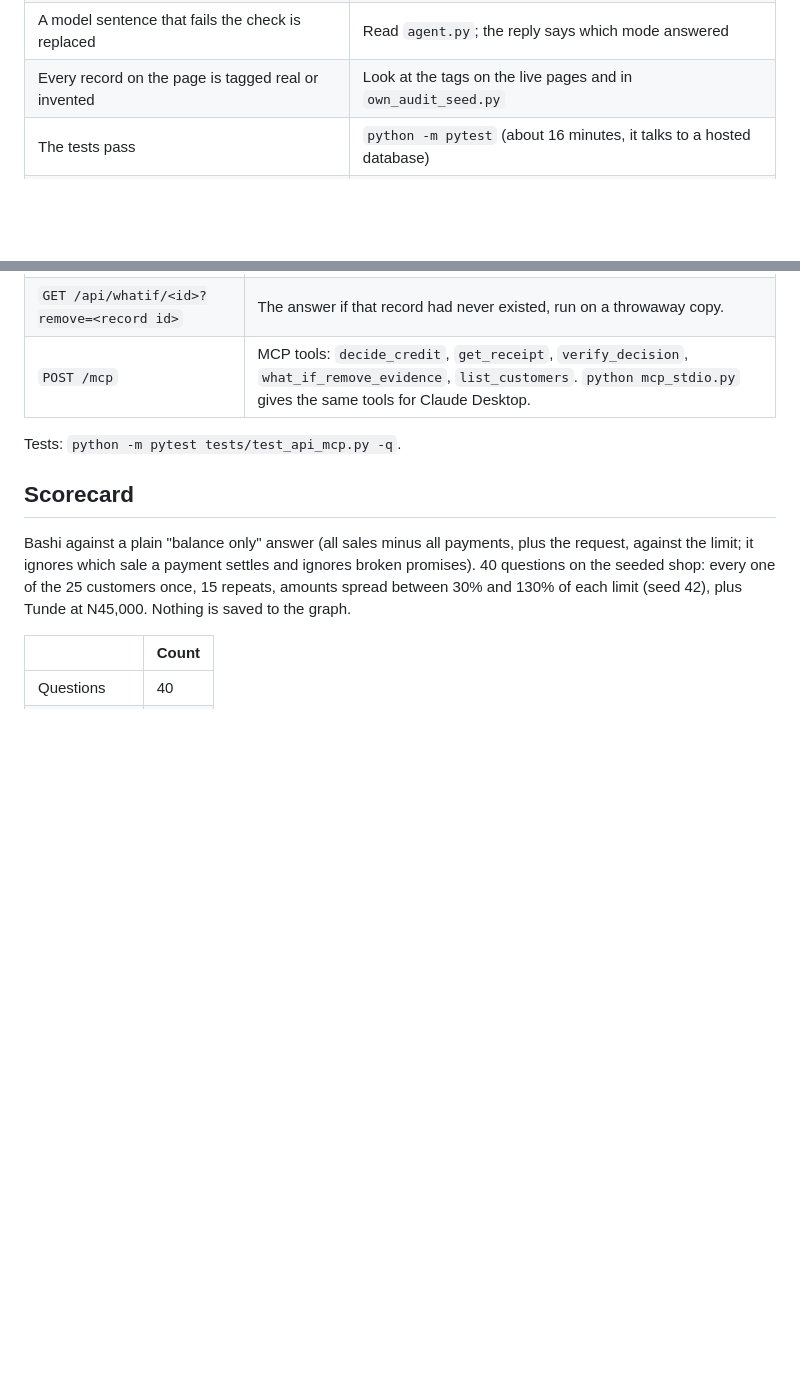
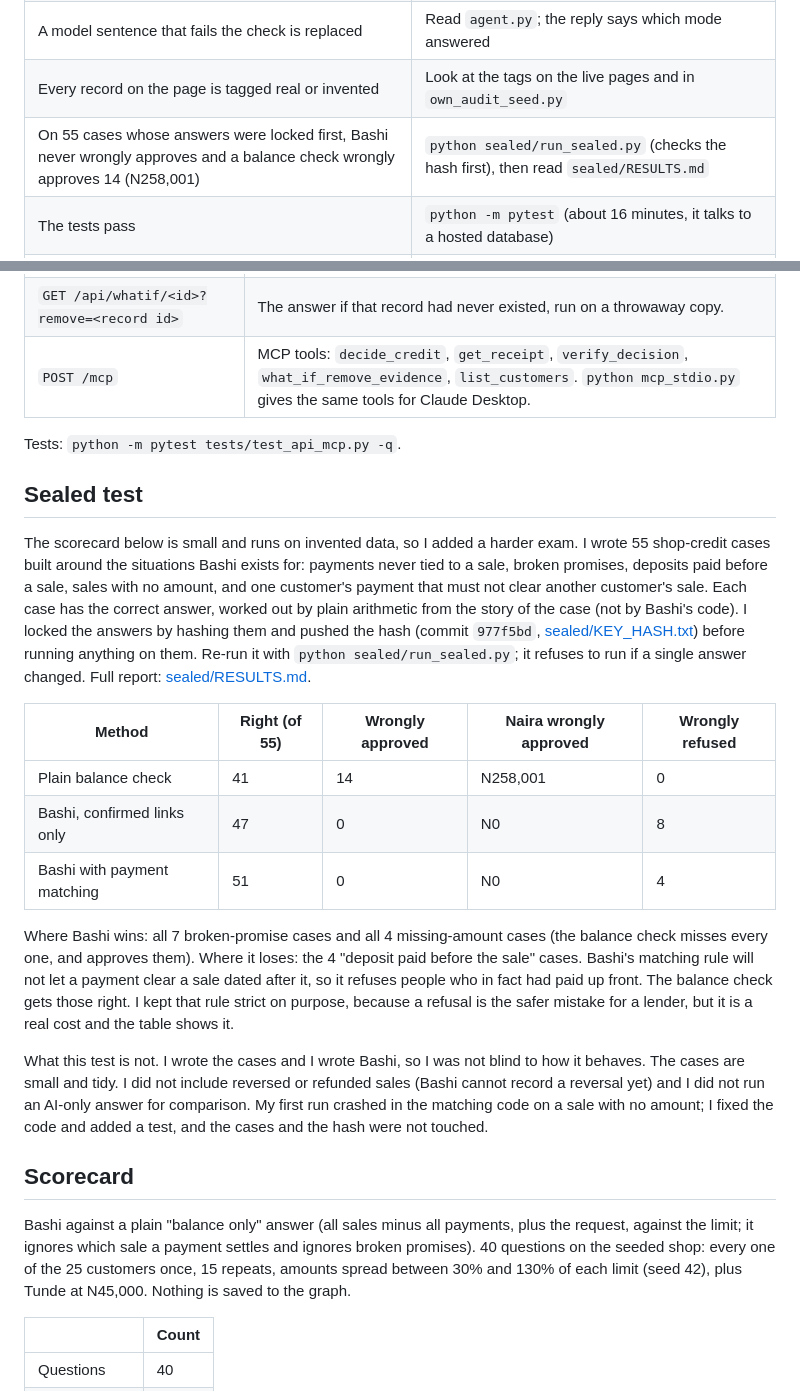
Before and after one commit to Sireadell/bashi, a Markdown page: README.md, 2 parts joined by grey strips. GitHub-like rendering; blank space fills up the shorter version.

Commit message:
Add the sealed test section to the README

```diff
--- a/README.md
+++ b/README.md
@@ -274,6 +274,7 @@ Honest limit: the amounts and sale dates come from my audit, but the payment rec
 | The yes or no contains no AI | Read `rules.py`; no model is called inside `decide` |
 | A model sentence that fails the check is replaced | Read `agent.py`; the reply says which mode answered |
 | Every record on the page is tagged real or invented | Look at the tags on the live pages and in `own_audit_seed.py` |
+| On 55 cases whose answers were locked first, Bashi never wrongly approves and a balance check wrongly approves 14 (N258,001) | `python sealed/run_sealed.py` (checks the hash first), then read `sealed/RESULTS.md` |
 | The tests pass | `python -m pytest` (about 16 minutes, it talks to a hosted database) |
 | The audit figures (N388,340, 494 sales, 46 accounts) are from my shop | A visitor cannot check these. They are my own read-only audit, names removed. |
 
@@ -290,6 +291,20 @@ Another AI app can ask Bashi "can customer X take N naira on credit?" and get a
 | `POST /mcp` | MCP tools: `decide_credit`, `get_receipt`, `verify_decision`, `what_if_remove_evidence`, `list_customers`. `python mcp_stdio.py` gives the same tools for Claude Desktop. |
 
 Tests: `python -m pytest tests/test_api_mcp.py -q`.
+
+## Sealed test
+
+The scorecard below is small and runs on invented data, so I added a harder exam. I wrote 55 shop-credit cases built around the situations Bashi exists for: payments never tied to a sale, broken promises, deposits paid before a sale, sales with no amount, and one customer's payment that must not clear another customer's sale. Each case has the correct answer, worked out by plain arithmetic from the story of the case (not by Bashi's code). I locked the answers by hashing them and pushed the hash (commit `977f5bd`, [sealed/KEY_HASH.txt](sealed/KEY_HASH.txt)) before running anything on them. Re-run it with `python sealed/run_sealed.py`; it refuses to run if a single answer changed. Full report: [sealed/RESULTS.md](sealed/RESULTS.md).
+
+| Method | Right (of 55) | Wrongly approved | Naira wrongly approved | Wrongly refused |
+|---|---|---|---|---|
+| Plain balance check | 41 | 14 | N258,001 | 0 |
+| Bashi, confirmed links only | 47 | 0 | N0 | 8 |
+| Bashi with payment matching | 51 | 0 | N0 | 4 |
+
+Where Bashi wins: all 7 broken-promise cases and all 4 missing-amount cases (the balance check misses every one, and approves them). Where it loses: the 4 "deposit paid before the sale" cases. Bashi's matching rule will not let a payment clear a sale dated after it, so it refuses people who in fact had paid up front. The balance check gets those right. I kept that rule strict on purpose, because a refusal is the safer mistake for a lender, but it is a real cost and the table shows it.
+
+What this test is not. I wrote the cases and I wrote Bashi, so I was not blind to how it behaves. The cases are small and tidy. I did not include reversed or refunded sales (Bashi cannot record a reversal yet) and I did not run an AI-only answer for comparison. My first run crashed in the matching code on a sale with no amount; I fixed the code and added a test, and the cases and the hash were not touched.
 
 ## Scorecard
 
```
